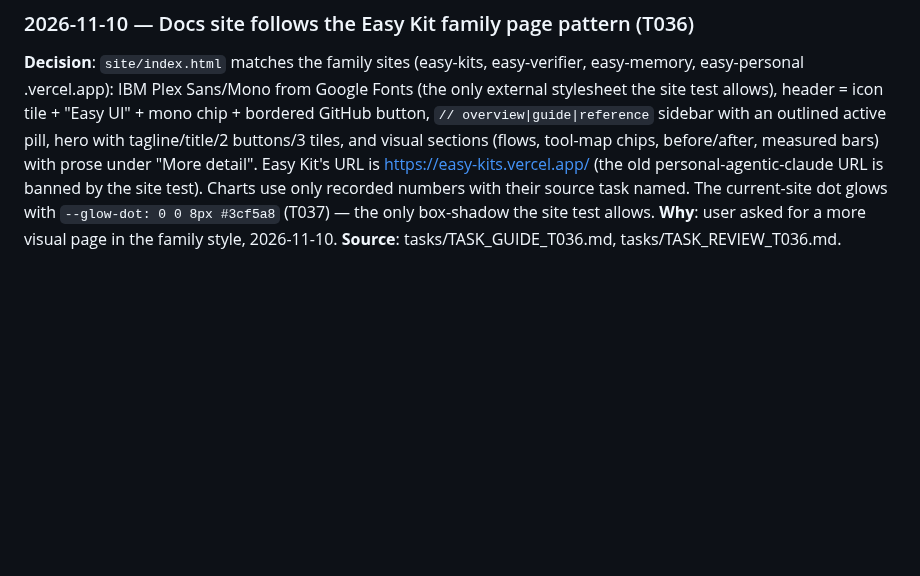
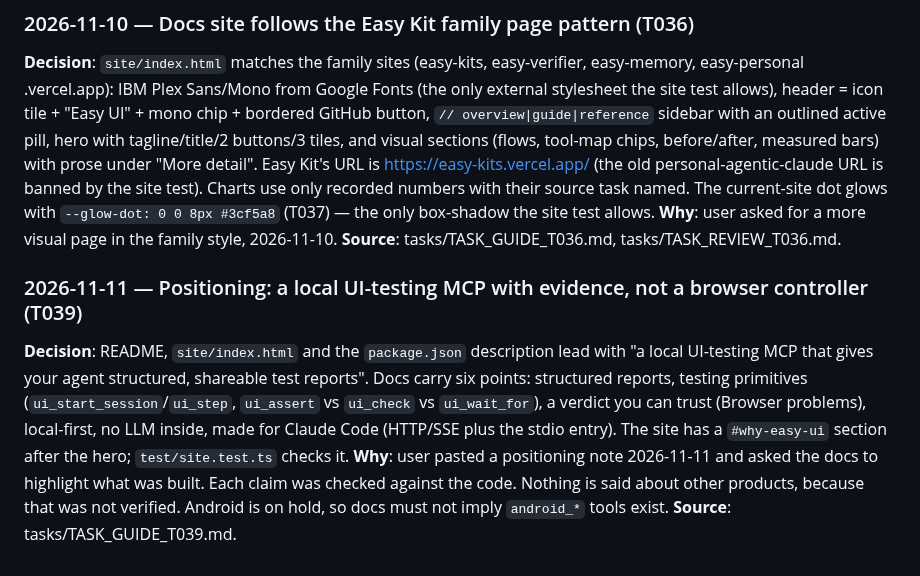
Before and after one commit to thunderkds/easy-ui-mcp, a Markdown page: memory/decisions.md, the part around the change. Rendered like a GitHub page; blank space fills up the shorter version.

Commit message:
memory(T039): record the positioning decision
Co-Authored-By: Claude Sonnet 5.5 <noreply@anthropic.com>

```diff
--- a/memory/decisions.md
+++ b/memory/decisions.md
@@ -75,3 +75,8 @@
 **Decision**: `site/index.html` matches the family sites (easy-kits, easy-verifier, easy-memory, easy-personal .vercel.app): IBM Plex Sans/Mono from Google Fonts (the only external stylesheet the site test allows), header = icon tile + "Easy UI" + mono chip + bordered GitHub button, `// overview|guide|reference` sidebar with an outlined active pill, hero with tagline/title/2 buttons/3 tiles, and visual sections (flows, tool-map chips, before/after, measured bars) with prose under "More detail". Easy Kit's URL is https://easy-kits.vercel.app/ (the old personal-agentic-claude URL is banned by the site test). Charts use only recorded numbers with their source task named. The current-site dot glows with `--glow-dot: 0 0 8px #3cf5a8` (T037) — the only box-shadow the site test allows.
 **Why**: user asked for a more visual page in the family style, 2026-11-10.
 **Source**: tasks/TASK_GUIDE_T036.md, tasks/TASK_REVIEW_T036.md.
+
+### 2026-11-11 — Positioning: a local UI-testing MCP with evidence, not a browser controller (T039)
+**Decision**: README, `site/index.html` and the `package.json` description lead with "a local UI-testing MCP that gives your agent structured, shareable test reports". Docs carry six points: structured reports, testing primitives (`ui_start_session`/`ui_step`, `ui_assert` vs `ui_check` vs `ui_wait_for`), a verdict you can trust (Browser problems), local-first, no LLM inside, made for Claude Code (HTTP/SSE plus the stdio entry). The site has a `#why-easy-ui` section after the hero; `test/site.test.ts` checks it.
+**Why**: user pasted a positioning note 2026-11-11 and asked the docs to highlight what was built. Each claim was checked against the code. Nothing is said about other products, because that was not verified. Android is on hold, so docs must not imply `android_*` tools exist.
+**Source**: tasks/TASK_GUIDE_T039.md.
```
Also changed, not shown: memory/MEMORY.md (+1 -0 lines).
